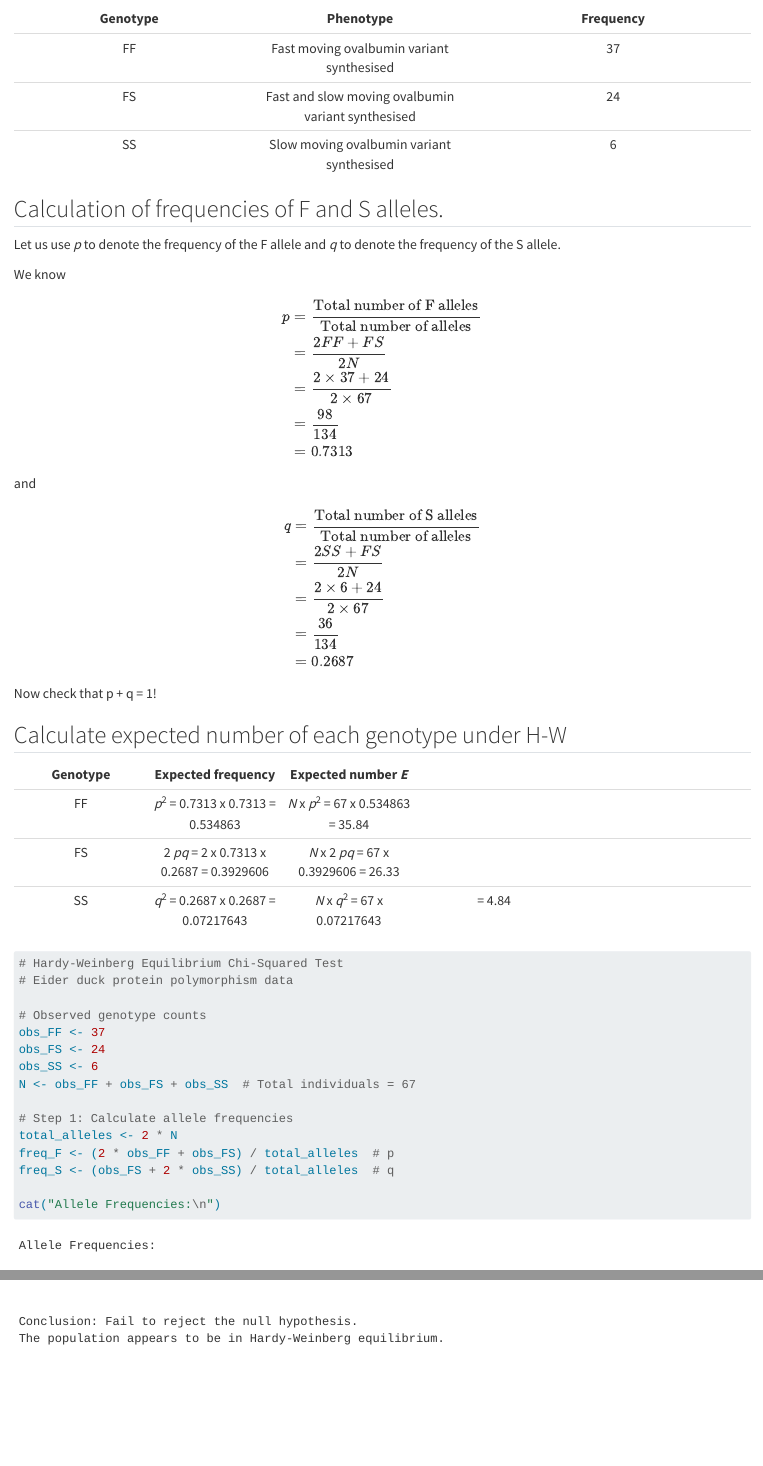
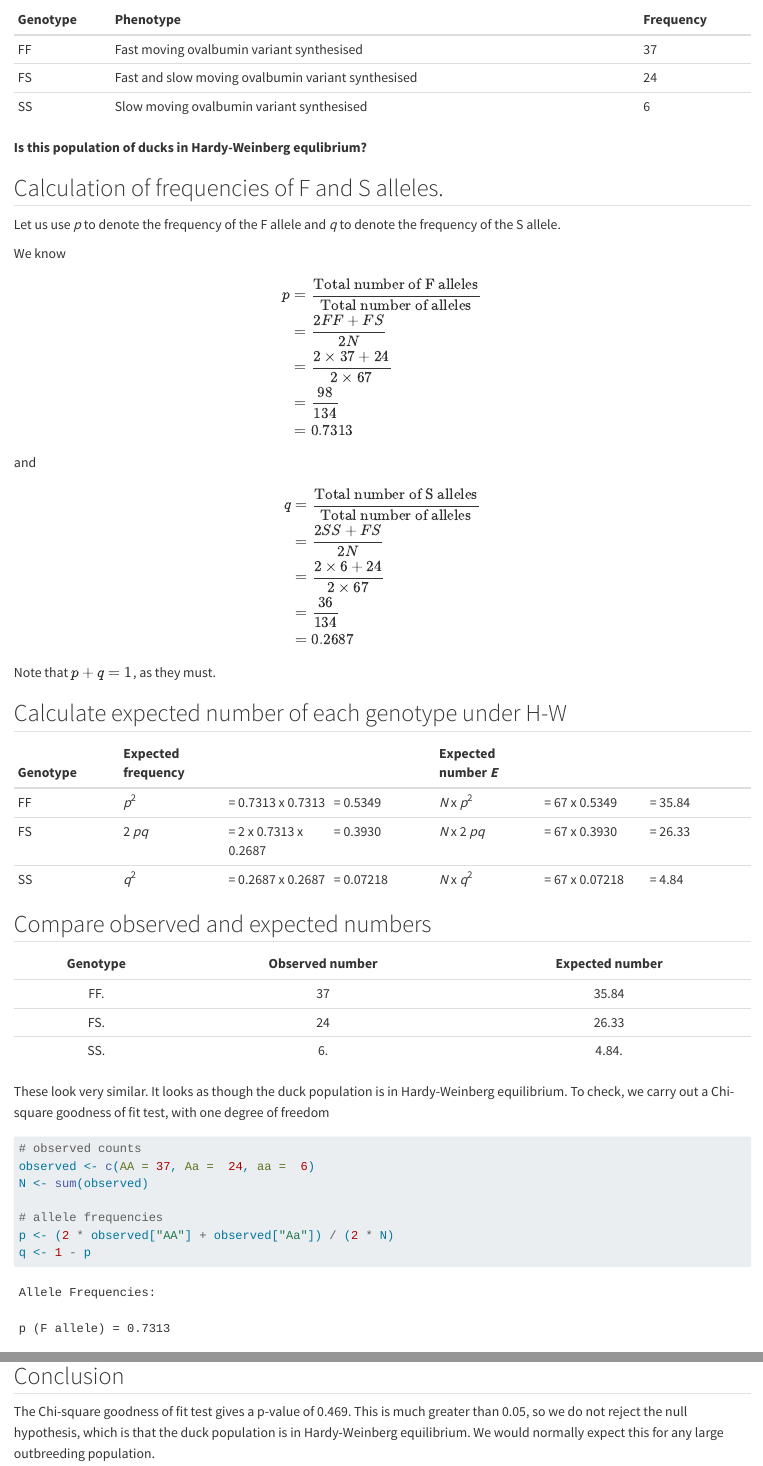
Before and after one commit to mbh038/CORN273-PGCE, a Quarto document (notebooks/hardy-weinberg/hardy-weinberg-chisq-eider-duck.qmd): the page in a window 1100 px wide, from 220 px down before the commit and from 210 px down after it, so that both start at the same text, and a second part further down, joined at a grey line. Rendered offline with R 4.5, knitr and Pandoc in place of Quarto, with nearby package versions.

Commit message:
eider duck example

````diff
--- a/_quarto.yml
+++ b/_quarto.yml
@@ -11,6 +11,7 @@ book:
     - notebooks/darwins-lizards/darwins-lizards.qmd
     - notebooks/hardy-weinberg/hardy-weinberg.qmd
     - notebooks/hardy-weinberg/hardy-weinberg_example.qmd
+    - notebooks/hardy-weinberg/hardy-weinberg-chisq-eider-duck.qmd
     - notebooks/genetic-drift.qmd
     - notebooks/metapopulations.qmd
     - notebooks/PVA/PVA.qmd
--- a/notebooks/hardy-weinberg/HWE chisq eider duck.qmd
+++ b/notebooks/hardy-weinberg/hardy-weinberg-chisq-eider-duck.qmd
@@ -16,4 +16,5 @@ They studied 67 ducks and found
 
+**Is this population of ducks in Hardy-Weinberg equlibrium?**
 
 ## Calculation of frequencies of F and S alleles.
 
@@ -43,19 +44,46 @@ q&=\frac{\text{Total number of S alleles}}{\text{Total number of alleles}}\\
 \end{align*}
 $$
 
-Now check that p + q = 1!
+Note that $p + q = 1$, as they must.
 
 ## Calculate expected number of each genotype under H-W
 
-| Genotype | Expected frequency | Expected number *E* |
-| :---------:| :---------: | :---------: | :-----------: | :-------------: |
-| FF         | *p*^2^ = 0.7313 x 0.7313  = 0.534863 | *N* x *p*^2^ = 67 x 0.534863 = 35.84 |
-| FS         | 2 *pq* = 2 x 0.7313 x 0.2687 = 0.3929606| *N* x 2 *pq* = 67 x 0.3929606 = 26.33 |
-| SS         | *q*^2^ = 0.2687 x 0.2687 = 0.07217643| *N* x *q*^2^ = 67 x 0.07217643|  = 4.84 |
+| Genotype | Expected frequency |   |   | Expected number *E* |   |   |
+|:---|:---|:---|:---|:---|:---|:---|
+| FF | *p*^2^ | = 0.7313 x 0.7313 | = 0.5349 | *N* x *p*^2^ | = 67 x 0.5349 | = 35.84 |
+| FS | 2 *pq* | = 2 x 0.7313 x 0.2687 | = 0.3930 | *N* x 2 *pq* | = 67 x 0.3930 | = 26.33 |
+| SS | *q*^2^ | = 0.2687 x 0.2687 | = 0.07218 | *N* x *q*^2^ | = 67 x 0.07218 | = 4.84 |
 
+## Compare observed and expected numbers
 
+| Genotype | Observed number | Expected number |
+|:--------:|:---------------:|:---------------:|
+|   FF.    |       37        |      35.84      |
+|   FS.    |       24        |      26.33      |
+|   SS.    |       6\.       |      4.84.      |
 
+These look very similar. It looks as though the duck population is in Hardy-Weinberg equilibrium. To check, we carry out a Chi-square goodness of fit test, with one degree of freedom
 
+```{r, echo = TRUE}
+# observed counts
+observed <- c(AA = 37, Aa =  24, aa =  6)
+N <- sum(observed)
 
+# allele frequencies
+p <- (2 * observed["AA"] + observed["Aa"]) / (2 * N)
+q <- 1 - p
+```
 
-```{r}
+```{r, echo = FALSE}
+cat("Allele Frequencies:\n")
+cat(sprintf("p (F allele) = %.4f\n", p))
+cat(sprintf("q (S allele) = %.4f\n", q))
+cat(sprintf("p + q = %.4f\n\n", p + q))
+```
+
+```{r, echo = TRUE}
+# expected counts
+expected <- N * c(p^2, 2 * p * q, q^2)
+```
+
+```{r, echo = FALSE}
@@ -61,0 +97 @@ Now check that p + q = 1!
+```{r, echo = TRUE}
@@ -62,3 +105,8 @@ Now check that p + q = 1!
+## Conclusion
+
+The Chi-square goodness of fit test gives a p-value of 0.469. This is much greater than 0.05, so we do not reject the null hypothesis, which is that the duck population is in Hardy-Weinberg equilibrium. We would normally expect this for any large outbreeding population.
+
+```{r, include = FALSE}
 # Hardy-Weinberg Equilibrium Chi-Squared Test
 # Eider duck protein polymorphism data
 
````
Also changed, not shown: notebooks/hardy-weinberg/references.bib (added, +10 -0 lines), docs/search.json, notebooks/hardy-weinberg/HWE chisq eider duck.html, notebooks/hardy-weinberg/hardy-weinberg-chisq-eider-duck.qmd (32 more changed lines), 11 other files.
